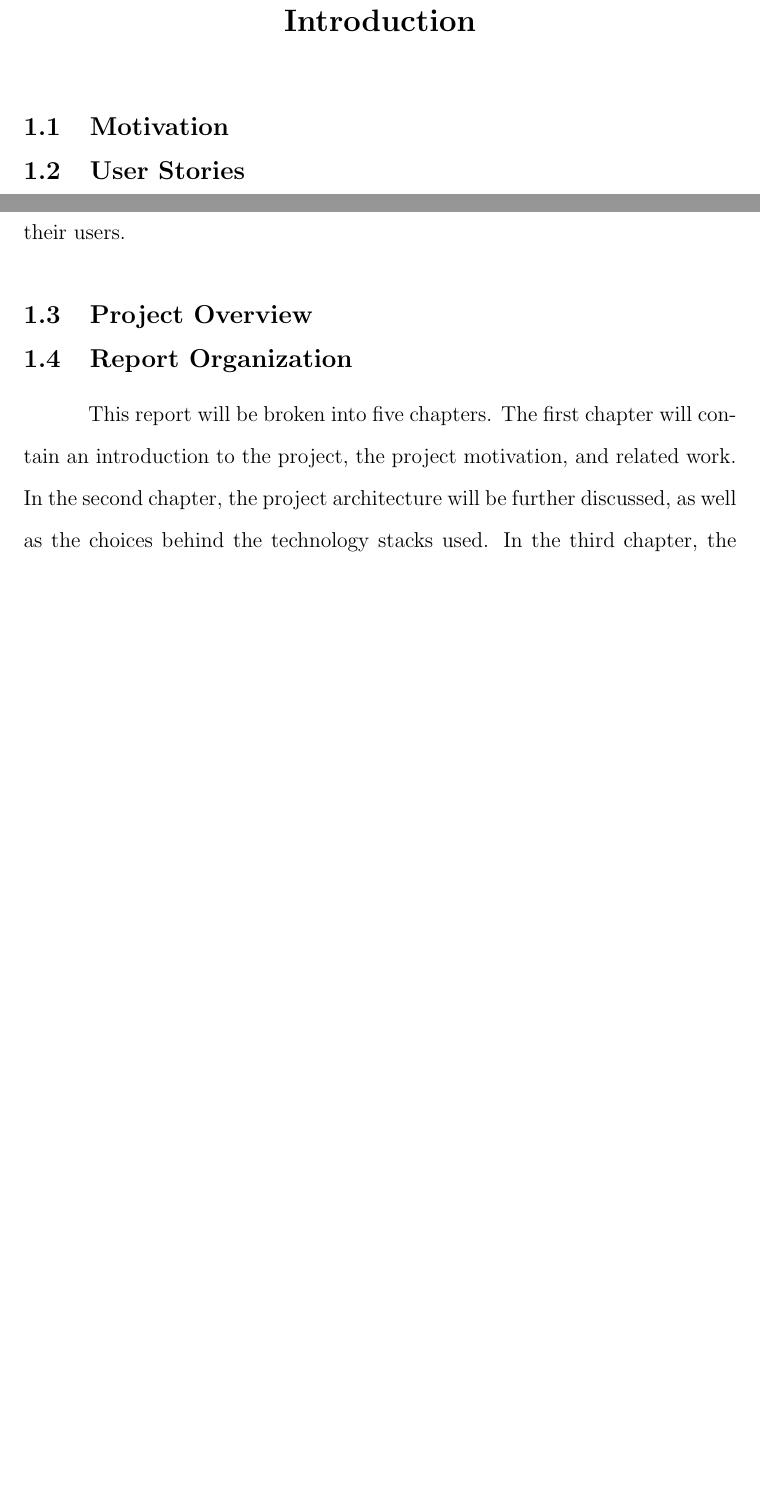
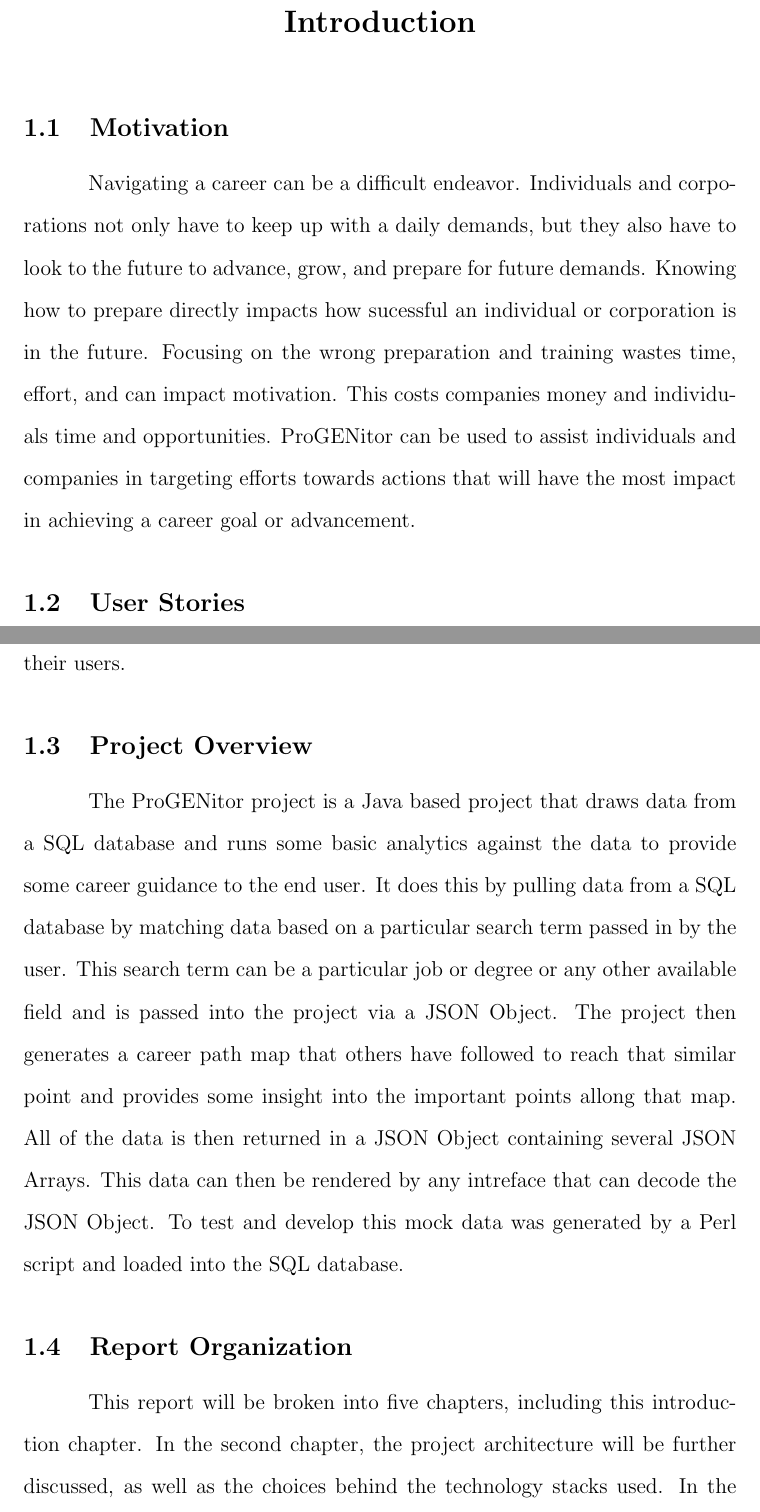
Before and after one commit to Erich-Hauptli/masters_report, a LaTeX thesis (Report/ejh_mastersreport.tex, which reads Report/tex/chapter-introduction/section-motivation.tex, Report/tex/chapter-introduction/section-project-overview.tex, Report/tex/chapter-introduction/section-report-organization.tex): two parts of pages 11 and 13 of 19 before the commit and two parts of pages 11 and 14 of 20 after it, joined at a grey line, cut so that both start at the same text, the shorter picture padded with empty space. Compiled offline with pdfLaTeX.

Commit message:
Additional work done on Introduction chapter.

```diff
--- a/Report/tex/chapter-introduction/section-motivation.tex
+++ b/Report/tex/chapter-introduction/section-motivation.tex
@@ -1,2 +1,11 @@
 \section{Motivation}
 \label{sect:motivation}
+Navigating a career can be a difficult endeavor.  Individuals and corporations
+not only have to keep up with a daily demands, but they also have to look to the
+future to advance, grow, and prepare for future demands.  Knowing how to prepare
+directly impacts how sucessful an individual or corporation is in the future.
+Focusing on the wrong preparation and training wastes time, effort, and can
+impact motivation.  This costs companies money and individuals time and
+opportunities.  ProGENitor can be used to assist individuals and companies in
+targeting efforts towards actions that will have the most impact in achieving a
+career goal or advancement.
--- a/Report/tex/chapter-introduction/section-project-overview.tex
+++ b/Report/tex/chapter-introduction/section-project-overview.tex
@@ -1,2 +1,14 @@
 \section{Project Overview}
 \label{sect:project-overview}
+The ProGENitor project is a Java based project that draws data from a SQL
+database and runs some basic analytics against the data to provide some career
+guidance to the end user.  It does this by pulling data from a SQL database by
+matching data based on a particular search term passed in by the user.  This
+search term can be a particular job or degree or any other available field and
+is passed into the project via a JSON Object.  The project then generates a
+career path map that others have followed to reach that similar point and
+provides some insight into the important points allong that map.  All of the
+data is then returned in a JSON Object containing several JSON Arrays.  This
+data can then be rendered by any intreface that can decode the JSON Object.  To
+test and develop this mock data was generated by a Perl script and loaded into
+the SQL database.
--- a/Report/tex/chapter-introduction/section-report-organization.tex
+++ b/Report/tex/chapter-introduction/section-report-organization.tex
@@ -1,6 +1,5 @@
 \section{Report Organization}
 \label{sect:report-organization}
-This report will be broken into five chapters.  The first chapter will contain
-an introduction to the project, the project motivation, and related work.  In
-the second chapter, the project architecture will be further discussed, as well
-as the choices behind the technology stacks used.  In the third chapter, the
+This report will be broken into five chapters, including this introduction
+chapter.  In the second chapter, the project architecture will be further
+discussed, as well as the choices behind the technology stacks used.  In the
```
Also changed, not shown: Report/tex/chapter-introduction/section-user-stories.tex (+4 -3 lines), Report/tex/chapter-introduction/section-report-organization.tex (9 more changed lines).
